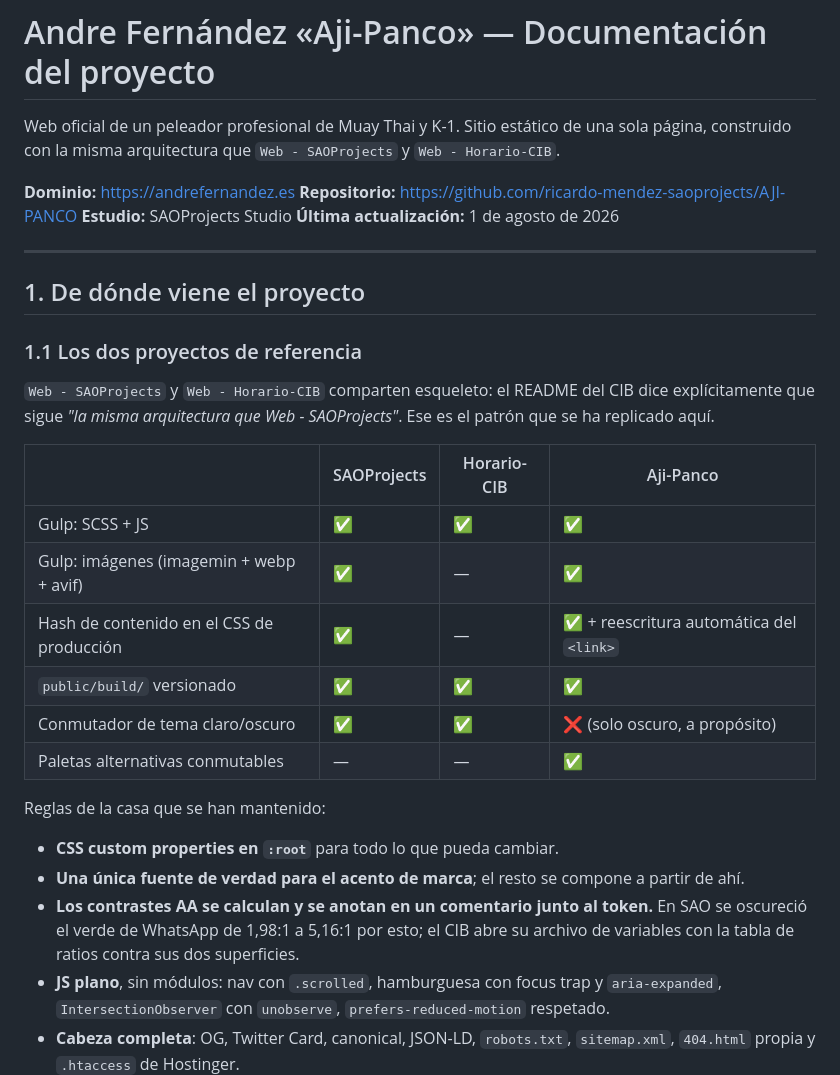
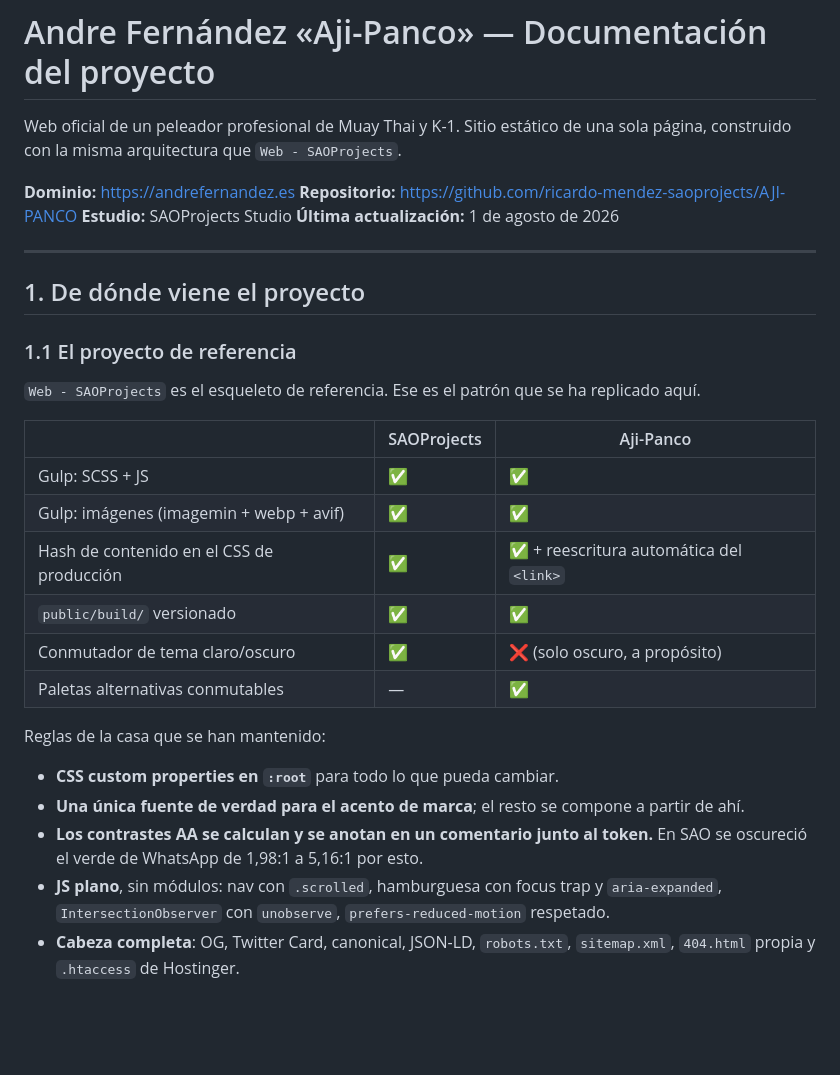
Before and after one commit to ricardo-mendez-saoprojects/AJI-PANCO, a Markdown page: DOCUMENTACION.md, the part around the change. GitHub-like rendering; blank space fills up the shorter version.

Commit message:
docs: quitar de DOCUMENTACION.md las referencias a otros proyectos internos
Co-Authored-By: Claude Opus 5.5 <noreply@anthropic.com>

```diff
--- a/DOCUMENTACION.md
+++ b/DOCUMENTACION.md
@@ -1,7 +1,7 @@
 # Andre Fernández «Aji-Panco» — Documentación del proyecto
 
 Web oficial de un peleador profesional de Muay Thai y K-1. Sitio estático de una sola
-página, construido con la misma arquitectura que `Web - SAOProjects` y `Web - Horario-CIB`.
+página, construido con la misma arquitectura que `Web - SAOProjects`.
 
 **Dominio:** https://andrefernandez.es
 **Repositorio:** https://github.com/ricardo-mendez-saoprojects/AJI-PANCO
@@ -12,28 +12,25 @@ página, construido con la misma arquitectura que `Web - SAOProjects` y `Web - H
 
 ## 1. De dónde viene el proyecto
 
-### 1.1 Los dos proyectos de referencia
+### 1.1 El proyecto de referencia
 
-`Web - SAOProjects` y `Web - Horario-CIB` comparten esqueleto: el README del CIB dice
-explícitamente que sigue *"la misma arquitectura que Web - SAOProjects"*. Ese es el patrón
-que se ha replicado aquí.
+`Web - SAOProjects` es el esqueleto de referencia. Ese es el patrón que se ha replicado aquí.
 
-| | SAOProjects | Horario-CIB | Aji-Panco |
-|---|---|---|---|
-| Gulp: SCSS + JS | ✅ | ✅ | ✅ |
-| Gulp: imágenes (imagemin + webp + avif) | ✅ | — | ✅ |
-| Hash de contenido en el CSS de producción | ✅ | — | ✅ + reescritura automática del `<link>` |
-| `public/build/` versionado | ✅ | ✅ | ✅ |
-| Conmutador de tema claro/oscuro | ✅ | ✅ | ❌ (solo oscuro, a propósito) |
-| Paletas alternativas conmutables | — | — | ✅ |
+| | SAOProjects | Aji-Panco |
+|---|---|---|
+| Gulp: SCSS + JS | ✅ | ✅ |
+| Gulp: imágenes (imagemin + webp + avif) | ✅ | ✅ |
+| Hash de contenido en el CSS de producción | ✅ | ✅ + reescritura automática del `<link>` |
+| `public/build/` versionado | ✅ | ✅ |
+| Conmutador de tema claro/oscuro | ✅ | ❌ (solo oscuro, a propósito) |
+| Paletas alternativas conmutables | — | ✅ |
 
 Reglas de la casa que se han mantenido:
 
 - **CSS custom properties en `:root`** para todo lo que pueda cambiar.
 - **Una única fuente de verdad para el acento de marca**; el resto se compone a partir de ahí.
 - **Los contrastes AA se calculan y se anotan en un comentario junto al token.** En SAO se
-  oscureció el verde de WhatsApp de 1,98:1 a 5,16:1 por esto; el CIB abre su archivo de
-  variables con la tabla de ratios contra sus dos superficies.
+  oscureció el verde de WhatsApp de 1,98:1 a 5,16:1 por esto.
 - **JS plano**, sin módulos: nav con `.scrolled`, hamburguesa con focus trap y
   `aria-expanded`, `IntersectionObserver` con `unobserve`, `prefers-reduced-motion` respetado.
 - **Cabeza completa**: OG, Twitter Card, canonical, JSON-LD, `robots.txt`, `sitemap.xml`,
```
